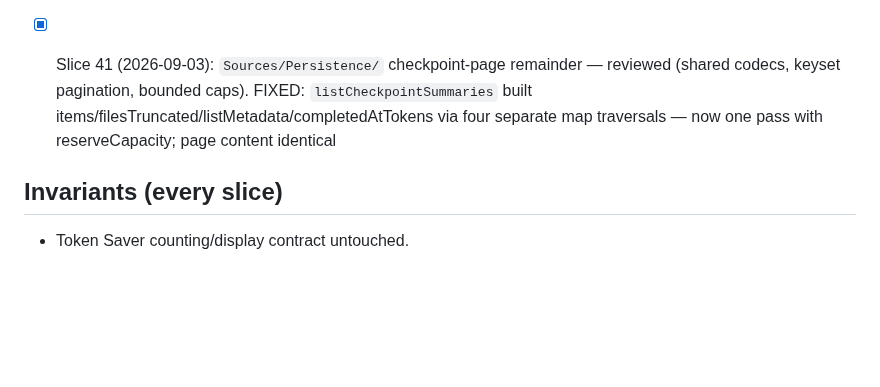
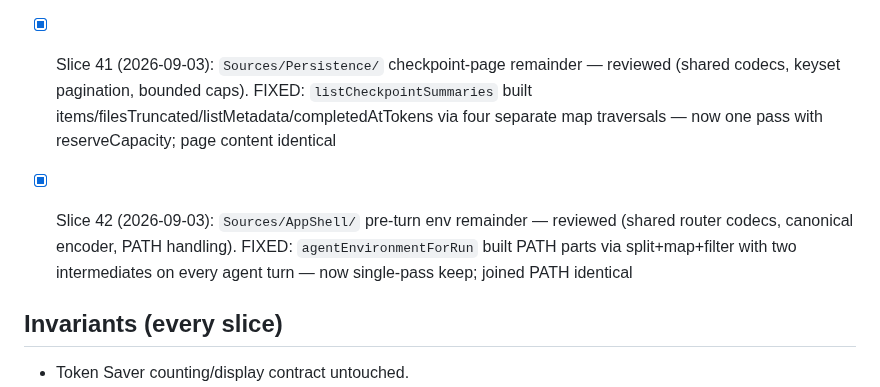
Before and after one commit to AirtonSth/MacCode, a Markdown page: AUDIT-SEP3.md, the part around the change. Rendered like a GitHub page; blank space fills up the shorter version.

Commit message:
docs(audit): SEP-3 slice 42 checklist

```diff
--- a/AUDIT-SEP3.md
+++ b/AUDIT-SEP3.md
@@ -63,6 +63,8 @@ One bounded fix per fire. Skills: swiftui-performance-audit, swiftui-view-refact
 
 - [x] Slice 41 (2026-09-03): `Sources/Persistence/` checkpoint-page remainder — reviewed (shared codecs, keyset pagination, bounded caps). FIXED: `listCheckpointSummaries` built items/filesTruncated/listMetadata/completedAtTokens via four separate map traversals — now one pass with reserveCapacity; page content identical
 
+- [x] Slice 42 (2026-09-03): `Sources/AppShell/` pre-turn env remainder — reviewed (shared router codecs, canonical encoder, PATH handling). FIXED: `agentEnvironmentForRun` built PATH parts via split+map+filter with two intermediates on every agent turn — now single-pass keep; joined PATH identical
+
 ## Invariants (every slice)
 - Token Saver counting/display contract untouched.
 - Browser parity (macOS <-> iOS host-state sync) intact.
```
